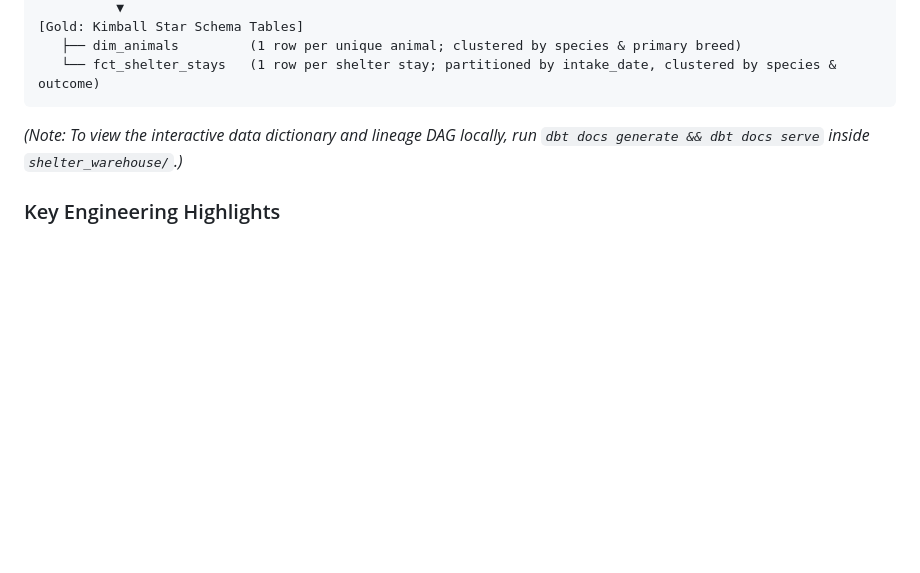
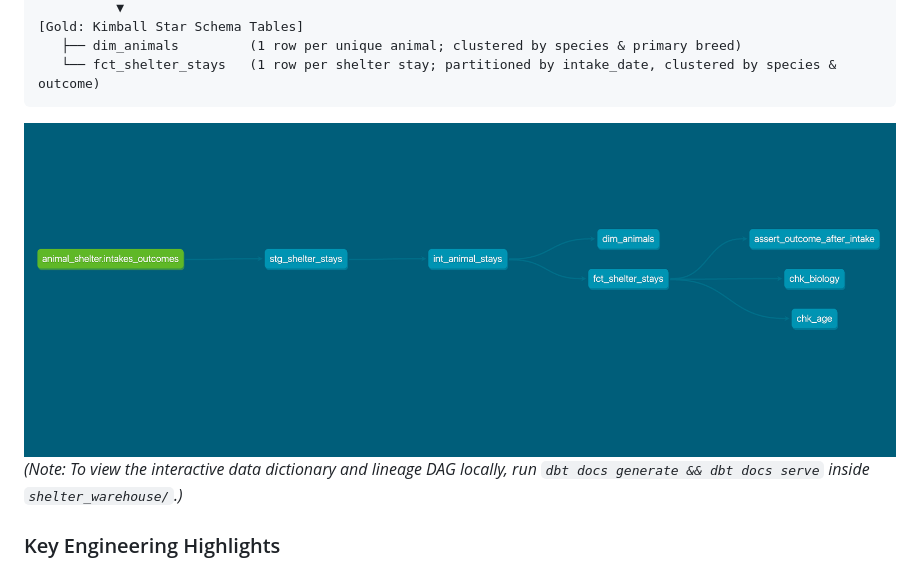
Before and after one commit to lvoynich/shelter-analytics-elt, a Markdown page: README.md, the part around the change. GitHub-like rendering; pictures changed too: assets/lineage_dag.png (added); blank space fills up the shorter version.

Commit message:
Add dbt lineage DAG screenshot to README

````diff
--- a/README.md
+++ b/README.md
@@ -24,7 +24,7 @@ Municipal animal shelter datasets often arrive as wide, flat exports containing
    ├── dim_animals         (1 row per unique animal; clustered by species & primary breed)
    └── fct_shelter_stays   (1 row per shelter stay; partitioned by intake_date, clustered by species & outcome)
 ```
-
+![dbt Lineage Graph](assets/lineage_dag.png)
 *(Note: To view the interactive data dictionary and lineage DAG locally, run `dbt docs generate && dbt docs serve` inside `shelter_warehouse/`.)*
 
 ### Key Engineering Highlights
````
